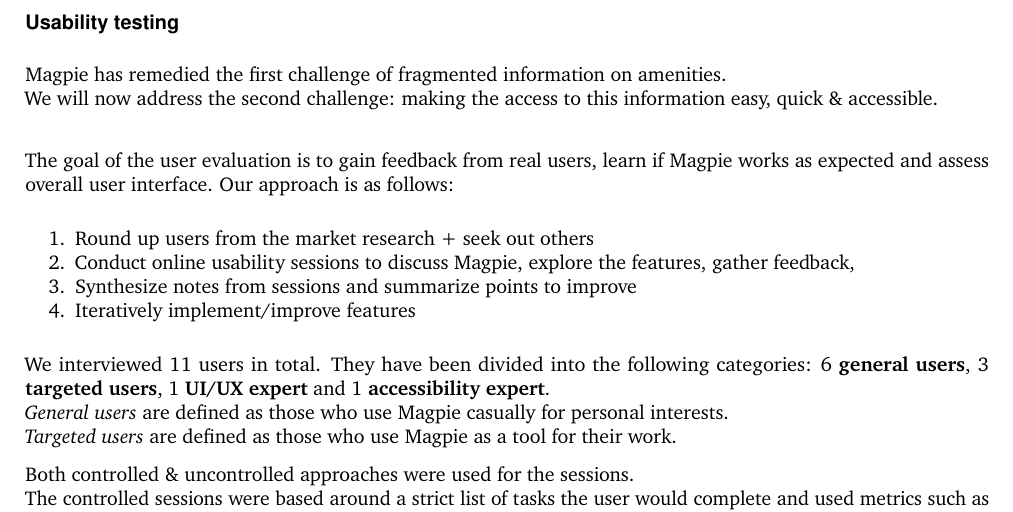
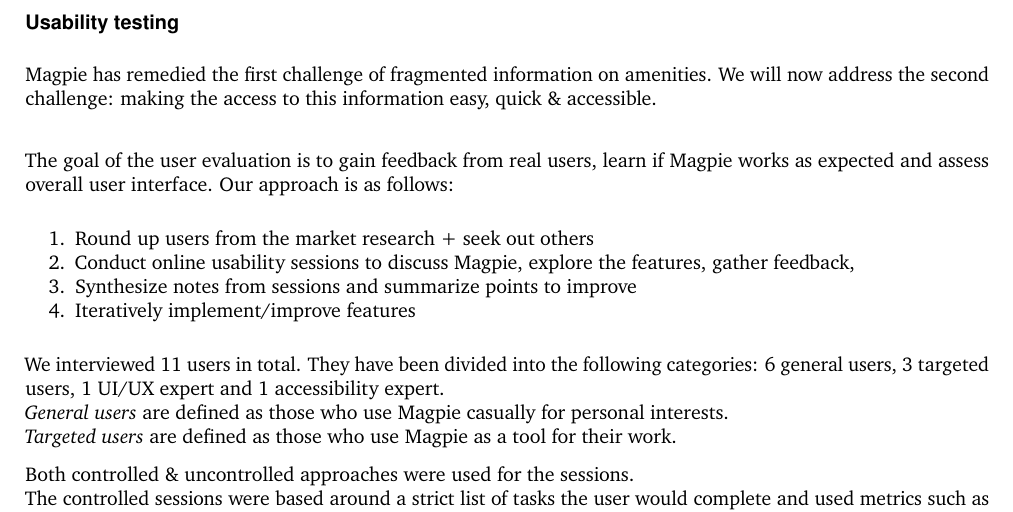
Before and after one commit to 2024-CMPU9010-GROUP-3/PROJECT, a LaTeX document (Documentation/final-report/main.tex, which reads Documentation/final-report/pages/evaluation/user_evaluation.tex): part of page 7 of 38, cut so that both start at the same text. Compiled offline with pdfLaTeX.

Commit message:
format changes

```diff
--- a/Documentation/final-report/pages/evaluation/user_evaluation.tex
+++ b/Documentation/final-report/pages/evaluation/user_evaluation.tex
@@ -12,8 +12,7 @@
 \newpage
 \subsubsection{Usability testing}
 \sloppy
-Magpie has remedied the first challenge of fragmented information on amenities.\\
-We will now address the second challenge: making the access to this information easy, quick \& accessible.\\
+Magpie has remedied the first challenge of fragmented information on amenities. We will now address the second challenge: making the access to this information easy, quick \& accessible.\\
 
 \noindent The goal of the user evaluation is to gain feedback from real users, learn if Magpie works as expected and assess overall user interface. Our approach is as follows:
 %user evaluation approach
@@ -23,7 +22,7 @@
     \item Synthesize notes from sessions and summarize points to improve
     \item Iteratively implement/improve features
 \end{enumerate}
-We interviewed 11 users in total. They have been divided into the following categories: 6 \textbf{general users}, 3 \textbf{targeted users}, 1 \textbf{UI/UX expert} and 1 \textbf{accessibility expert}.\\
+We interviewed 11 users in total. They have been divided into the following categories: 6 general users, 3 targeted users, 1 UI/UX expert and 1 accessibility expert.\\
 \emph{General users} are defined as those who use Magpie casually for personal interests.\\ \emph{Targeted users} are defined as those who use Magpie as a tool for their work.
 
 \noindent Both controlled \& uncontrolled approaches were used for the sessions.\\
```
Also changed, not shown: 1 other file.
